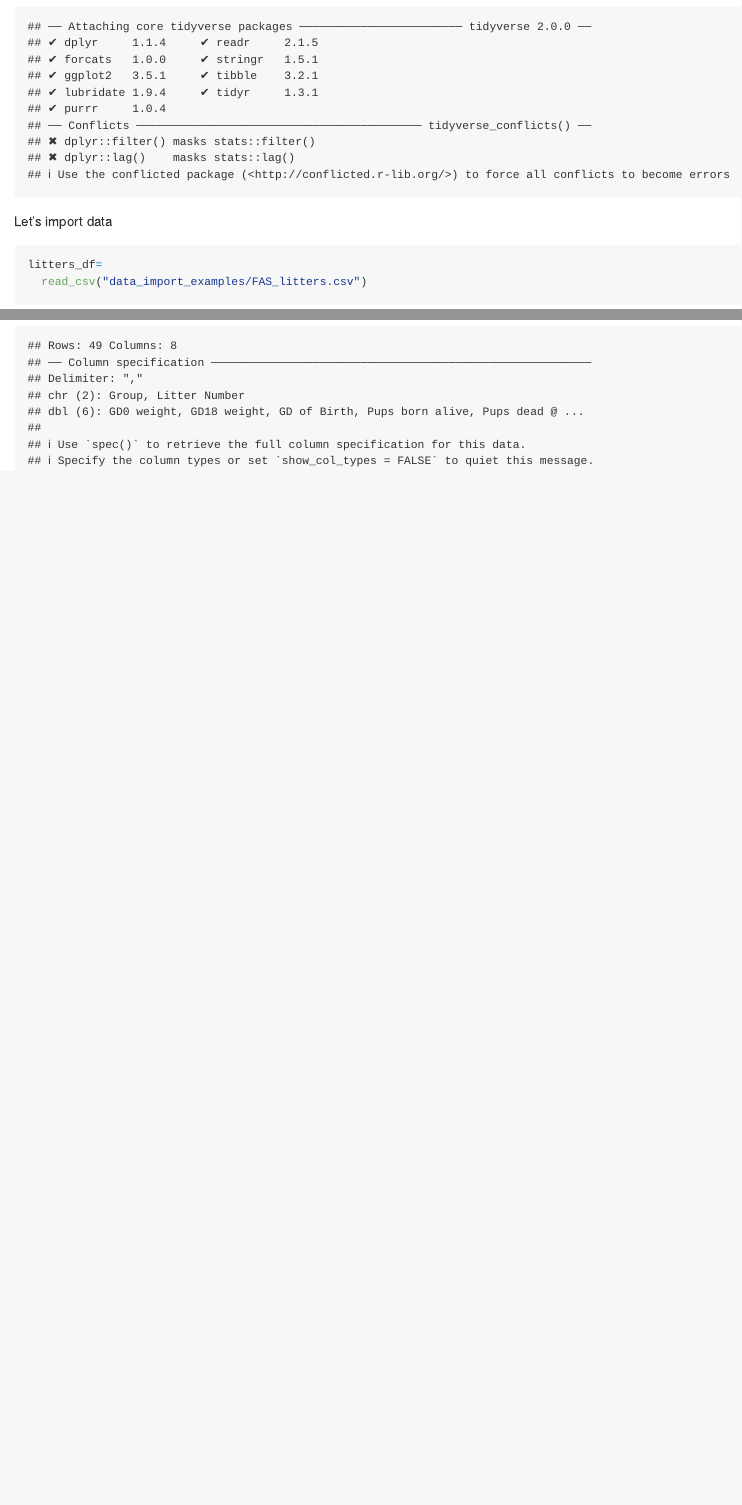
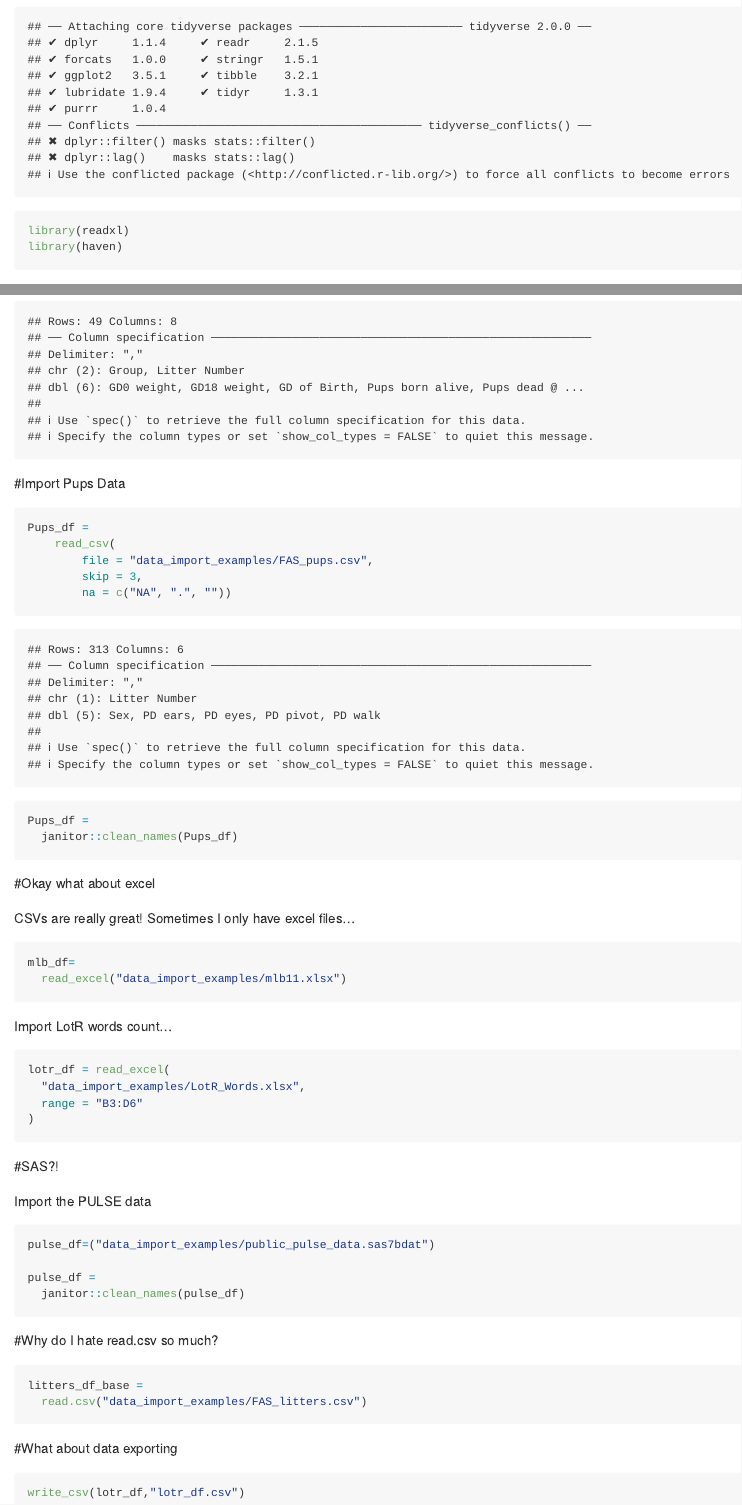
Before and after one commit to dj5301/Data_Wrangling, an R Markdown document (Untitled.Rmd): the page in a window 1100 px wide, from 170 px down, and a second part further down, joined at a grey line. Rendered offline with R 4.5, knitr and Pandoc, with nearby package versions; column names are cleaned by a stand-in for the janitor package.

Commit message:
New lines imput

````diff
--- a/Untitled.Rmd
+++ b/Untitled.Rmd
@@ -5,6 +5,8 @@ output: github_document
 
 ```{r}
 library(tidyverse)
+library(readxl)
+library(haven)
 ```
 
 Let's import data
@@ -45,3 +47,63 @@ skimr::skim(litters_df)
 litters_df =
   read_csv("data_import_examples/FAS_litters.csv", na =c("NA",".",""))
 ```
+
+
+
+#Import Pups Data
+
+```{r}
+Pups_df =
+    read_csv(
+        file = "data_import_examples/FAS_pups.csv",
+        skip = 3,
+        na = c("NA", ".", ""))
+
+Pups_df =
+  janitor::clean_names(Pups_df)
+```
+
+#Okay what about excel
+
+CSVs are really great!
+Sometimes I only have excel files...
+
+```{r}
+mlb_df=
+  read_excel("data_import_examples/mlb11.xlsx")
+```
+
+Import LotR words count...
+
+```{r}
+lotr_df = read_excel(
+  "data_import_examples/LotR_Words.xlsx",
+  range = "B3:D6"
+)
+```
+
+#SAS?!
+
+Import the PULSE data
+
+```{r}
+pulse_df=("data_import_examples/public_pulse_data.sas7bdat")
+
+pulse_df =
+  janitor::clean_names(pulse_df)
+```
+
+
+
+#Why do I hate read.csv so much?
+
+```{r}
+litters_df_base =
+  read.csv("data_import_examples/FAS_litters.csv")
+```
+
+#What about data exporting
+
+```{r}
+write_csv(lotr_df,"lotr_df.csv")
+```
````
Also changed, not shown: README.md.
